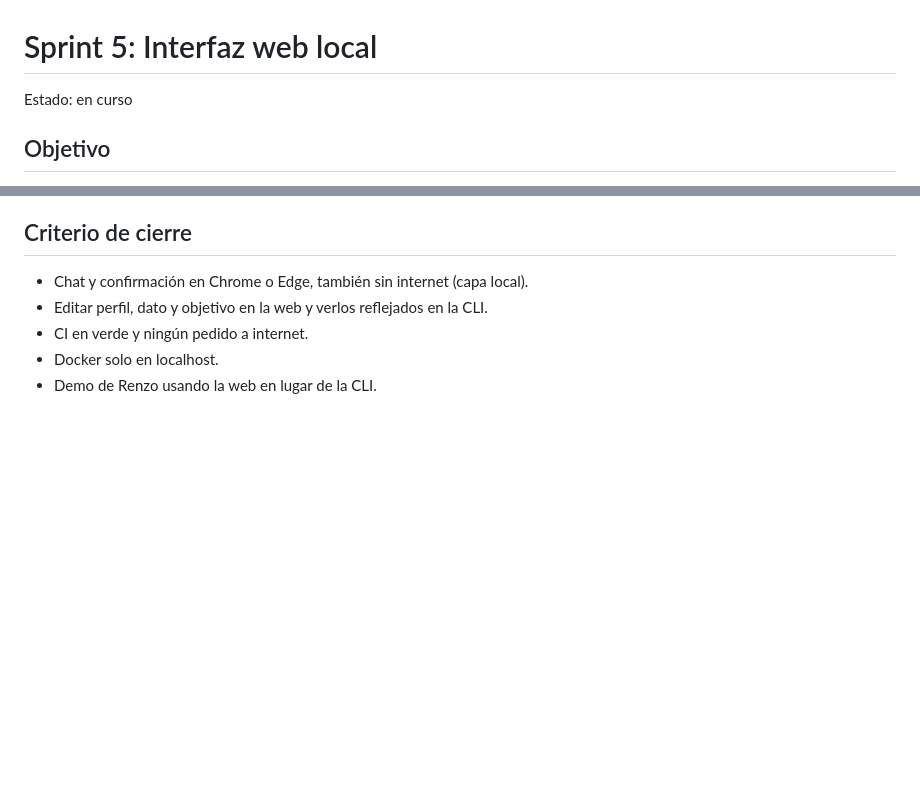
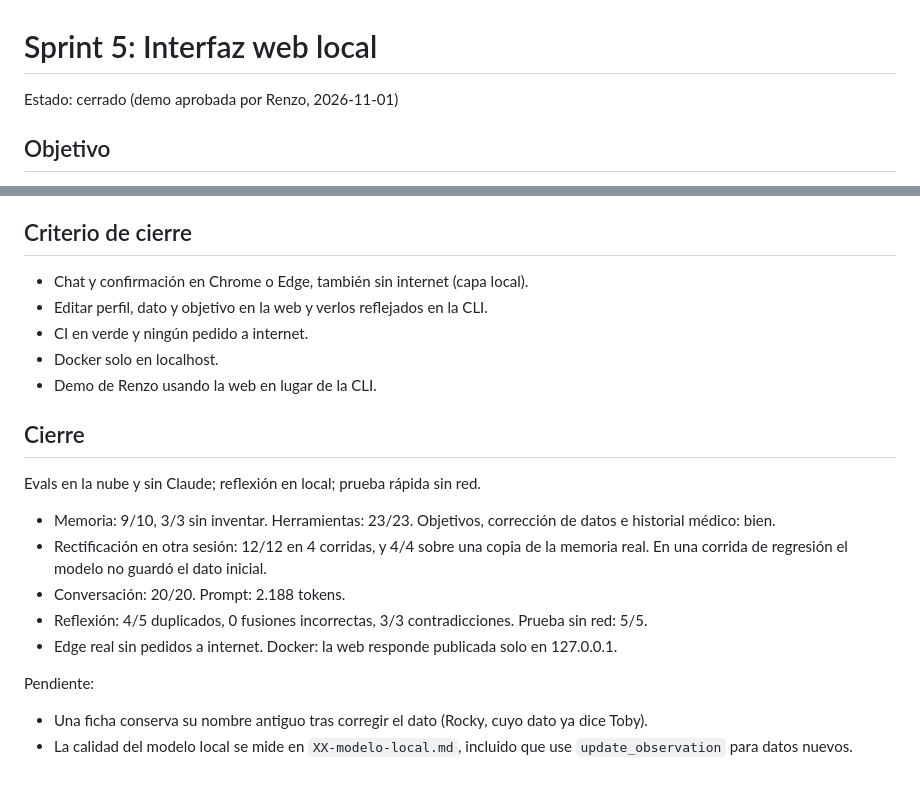
Before and after one commit to ProyectoJaviera/Tama, a Markdown page: docs/sprints/05-web.md, 2 parts joined by grey strips. Rendered like a GitHub page; blank space fills up the shorter version.

Commit message:
docs: close sprint 5
Co-Authored-By: Claude Opus 5.5 (1M context) <noreply@anthropic.com>

```diff
--- a/docs/sprints/05-web.md
+++ b/docs/sprints/05-web.md
@@ -1,6 +1,6 @@
 # Sprint 5: Interfaz web local
 
-Estado: en curso
+Estado: cerrado (demo aprobada por Renzo, 2026-11-01)
 
 ## Objetivo
 Renzo conversa con Tama desde el navegador en vez de la CLI, y desde ahí ve y corrige perfil, memoria y objetivos. Todo local y sin depender de internet.
@@ -48,3 +48,17 @@ Proactivo y ntfy (S6), voz (S7), PWA y remoto (S8 y S9).
 - CI en verde y ningún pedido a internet.
 - Docker solo en localhost.
 - Demo de Renzo usando la web en lugar de la CLI.
+
+## Cierre
+Evals en la nube y sin Claude; reflexión en local; prueba rápida sin red.
+
+- Memoria: 9/10, 3/3 sin inventar. Herramientas: 23/23. Objetivos, corrección de datos e historial médico: bien.
+- Rectificación en otra sesión: 12/12 en 4 corridas, y 4/4 sobre una copia de la memoria real. En una corrida de regresión el modelo no guardó el dato inicial.
+- Conversación: 20/20. Prompt: 2.188 tokens.
+- Reflexión: 4/5 duplicados, 0 fusiones incorrectas, 3/3 contradicciones. Prueba sin red: 5/5.
+- Edge real sin pedidos a internet. Docker: la web responde publicada solo en 127.0.0.1.
+
+Pendiente:
+
+- Una ficha conserva su nombre antiguo tras corregir el dato (Rocky, cuyo dato ya dice Toby).
+- La calidad del modelo local se mide en `XX-modelo-local.md`, incluido que use `update_observation` para datos nuevos.
```
Also changed, not shown: CHANGELOG.md (+2 -0 lines).
